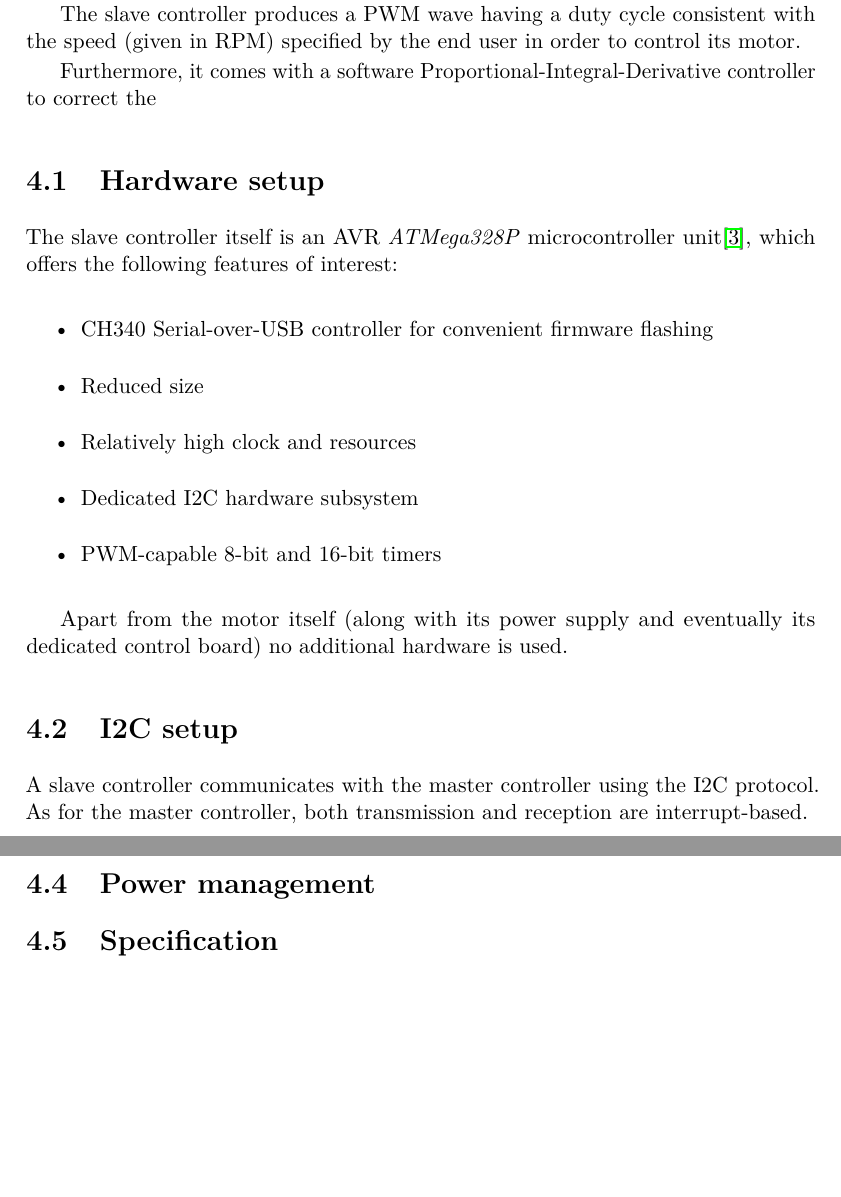
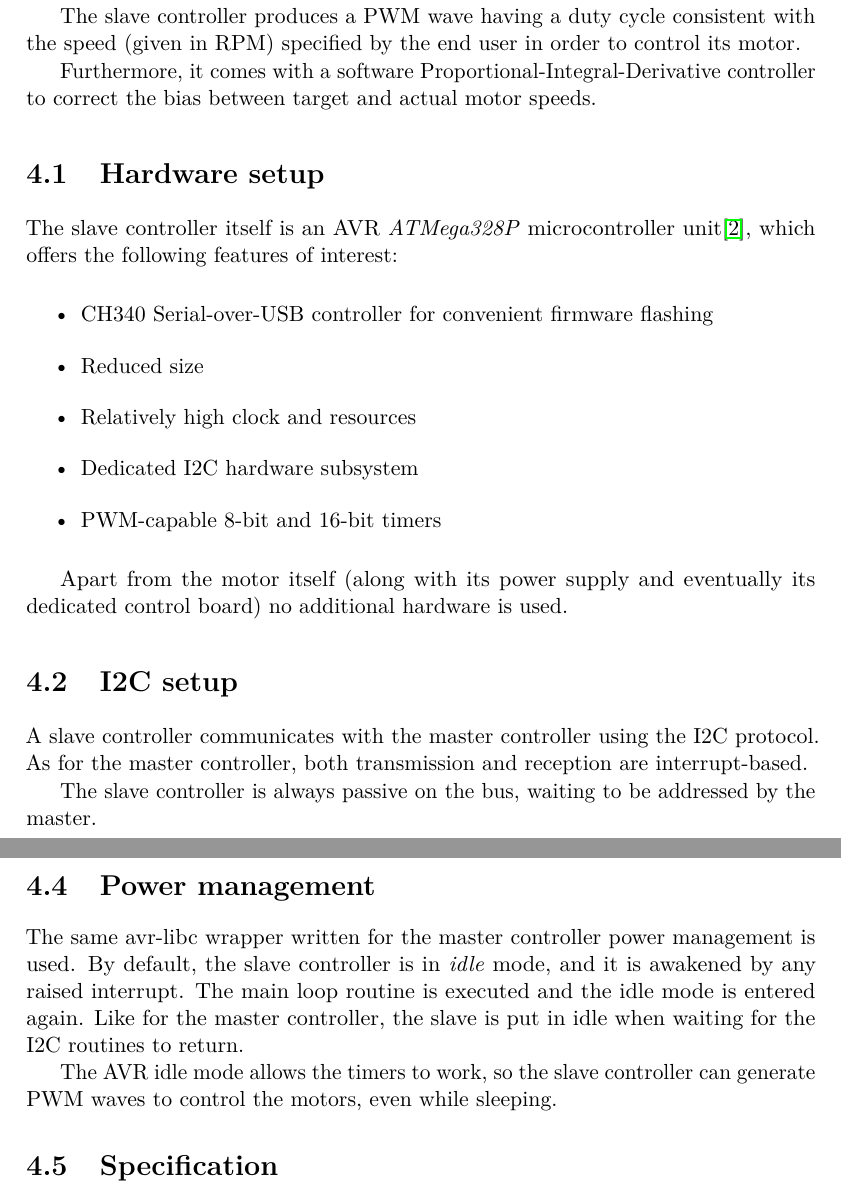
Before and after one commit to jcondor98/ammc, a LaTeX thesis (main.tex): two parts of pages 15 and 17 of 25, joined at a grey line, cut so that both start at the same text, the shorter picture padded with empty space. The pictures show the PDF file main.pdf that the author committed with the source.

Commit message:
Finished Slave controller stub

```diff
--- a/main.tex
+++ b/main.tex
@@ -181,7 +181,7 @@ the speed (given in RPM) specified by the end user in order to control its
 motor.
 
 Furthermore, it comes with a software Proportional-Integral-Derivative
-controller to correct the
+controller to correct the bias between target and actual motor speeds.
 
 \section{Hardware setup}
 The slave controller itself is an AVR \emph{ATMega328P} microcontroller
@@ -202,7 +202,11 @@ dedicated control board) no additional hardware is used.
 A slave controller communicates with the master controller using the I2C
 protocol. As for the master controller, both transmission and reception are
 interrupt-based.
-% TODO: Write more?
+
+The slave controller is always passive on the bus, waiting to be addressed by
+the master.
+
+% TODO: Dynamic addressing
 
 \section{Proportional-Integral-Derivative controller}
 An own-written, software-defined Proportional-Integral-Derivative controller is
@@ -249,6 +254,16 @@ The derivative operation is approximated using its definition:
 being $\Delta t$ a time delta (again, the actual speed sampling interval).
 
 \section{Power management}
+The same avr-libc wrapper written for the master controller power management is
+used.
+By default, the slave controller is in \emph{idle} mode, and it is awakened by
+any raised interrupt. The main loop routine is executed and the idle mode is
+entered again. Like for the master controller, the slave is put in idle when
+waiting for the I2C routines to return.
+
+The AVR idle mode allows the timers to work, so the slave controller can
+generate PWM waves to control the motors, even while sleeping.
+
 \section{Specification}
 \subsection{Software modules}
 \subsection{Modules dependency graph}
```
Also changed, not shown: main.bib (+7 -0 lines), main.pdf, main.tex (5 more changed lines).
